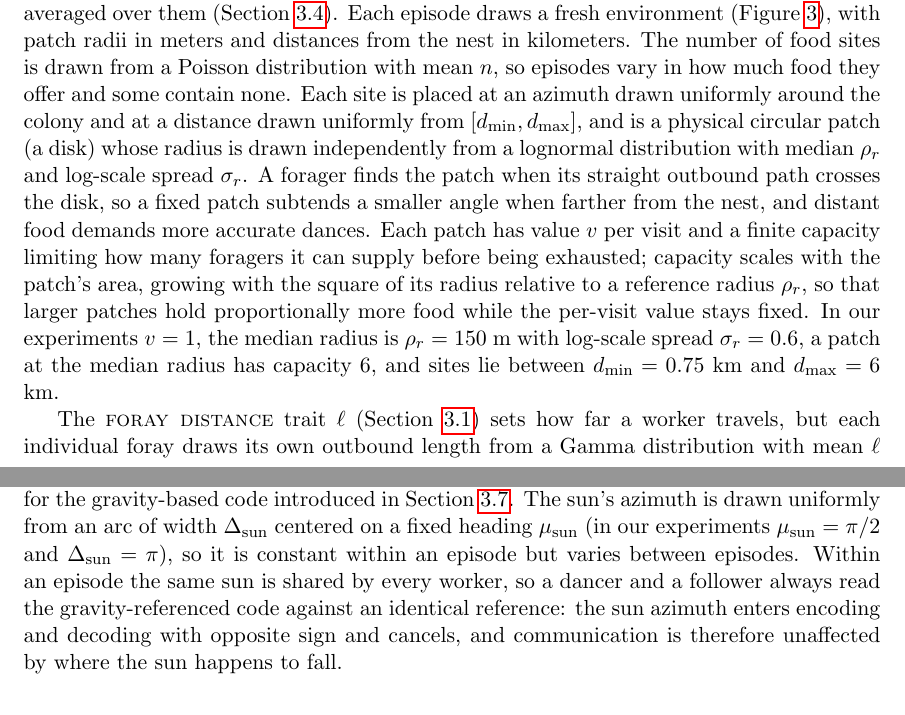
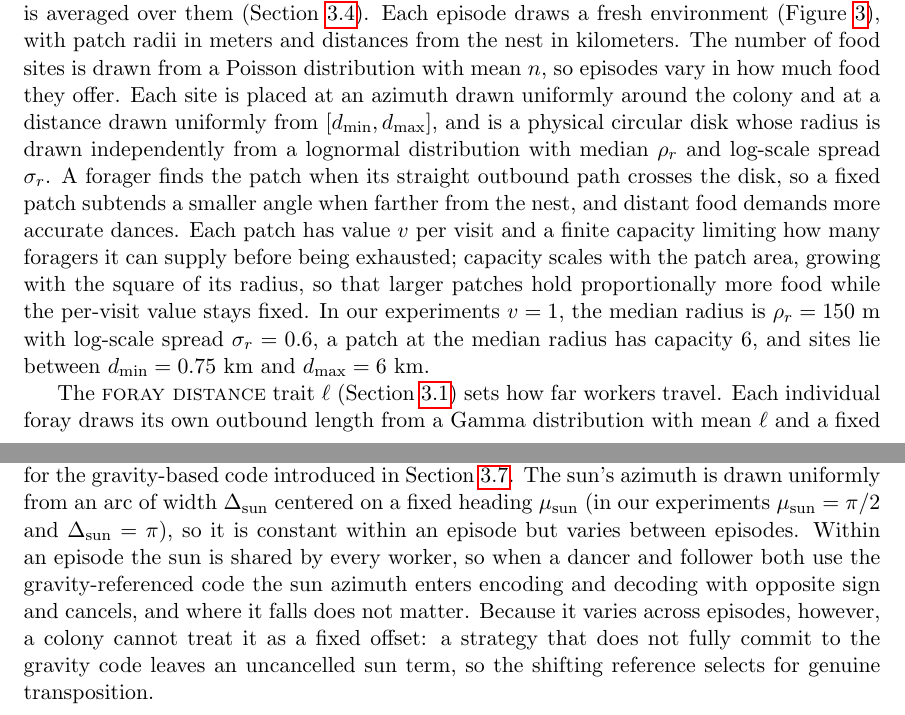
Before and after one commit to gchrupala/bees, a LaTeX paper (report/paper.tex): two parts of pages 9 and 10 of 28, joined at a grey line, cut so that both start at the same text. Compiled offline with pdfLaTeX.

Commit message:
Paper: sharpen sun-reference and capacity wording in Section 3.3
- Sun: condition the azimuth cancellation on both dancer and follower using
  the gravity code, and explain that varying the sun across episodes is what
  selects for genuine transposition rather than being inert.
- Capacity: drop the reference-radius clause; the median-radius anchor already
  fixes the scale.

Co-Authored-By: Claude Opus 4.8 <noreply@anthropic.com>

```diff
--- a/report/paper.tex
+++ b/report/paper.tex
@@ -433,24 +433,24 @@ A colony is evaluated over a fixed number of independent foraging episodes, and
 its fitness is averaged over them (\Cref{sec:foraging}). Each episode draws a
 fresh environment (\Cref{fig:environment}), with patch radii in meters and
 distances from the nest in kilometers. The number of food sites is drawn from a
-Poisson distribution with mean $n$, so episodes vary in how much food they offer
-and some contain none. Each site is placed at an azimuth drawn uniformly around
+Poisson distribution with mean $n$, so episodes vary in how much food they offer.
+ Each site is placed at an azimuth drawn uniformly around
 the colony and at a distance drawn uniformly from $[d_{\min}, d_{\max}]$, and is
-a physical circular patch (a disk) whose radius is drawn independently from a
+a physical circular disk whose radius is drawn independently from a
 lognormal distribution with median $\rho_r$ and log-scale spread $\sigma_r$. A
 forager finds the patch when its straight outbound path crosses the disk, so a
 fixed patch subtends a smaller angle when farther from the nest, and distant
 food demands more accurate dances. Each patch has value $v$ per visit and a finite
 capacity limiting how many foragers it can supply before being exhausted;
-capacity scales with the patch's area, growing with the square of its radius
-relative to a reference radius $\rho_r$, so that larger patches hold
-proportionally more food while the per-visit value stays fixed. In our
+capacity scales with the patch area, growing with the square of its radius, so
+that larger patches hold proportionally more food while the per-visit value
+stays fixed. In our
 experiments $v = 1$, the median radius is $\rho_r = 150$ m with log-scale spread
 $\sigma_r = 0.6$, a patch at the median radius has capacity $6$, and sites lie
 between $d_{\min} = 0.75$ km and $d_{\max} = 6$ km.
 
-The \trait{foray distance} trait $\ell$ (\Cref{sec:traits}) sets how far a worker travels,
-but each individual foray draws its own outbound length from a Gamma distribution
+The \trait{foray distance} trait $\ell$ (\Cref{sec:traits}) sets how far workers travel.
+Each individual foray draws its own outbound length from a Gamma distribution
 with mean $\ell$ and a fixed shape, capped at the maximum search distance $D$. The
 per-foray draw is the source of within-colony variation in travel distance and
 gives a realistic spread of short and long forays around the colony mean.
@@ -460,11 +460,13 @@ reference for the gravity-based code introduced in \Cref{sec:vertical}. The
 sun's azimuth is drawn uniformly from an arc of width $\Delta_{\mathrm{sun}}$
 centered on a fixed heading $\mu_{\mathrm{sun}}$ (in our experiments
 $\mu_{\mathrm{sun}} = \pi/2$ and $\Delta_{\mathrm{sun}} = \pi$), so it is constant
-within an episode but varies between episodes. Within an episode the same sun is
-shared by every worker, so a dancer and a follower always read the
-gravity-referenced code against an identical reference: the sun azimuth enters
-encoding and decoding with opposite sign and cancels, and communication is
-therefore unaffected by where the sun happens to fall.
+within an episode but varies between episodes. Within an episode the sun is
+shared by every worker, so when a dancer and follower both use the
+gravity-referenced code the sun azimuth enters encoding and decoding with
+opposite sign and cancels, and where it falls does not matter. Because it
+varies across episodes, however, a colony cannot treat it as a fixed offset: a
+strategy that does not fully commit to the gravity code leaves an uncancelled
+sun term, so the shifting reference selects for genuine transposition.
 \begin{figure}
   \centering
     \includegraphics[width=0.8\textwidth]{figures/disk_food_samples.png}
```
